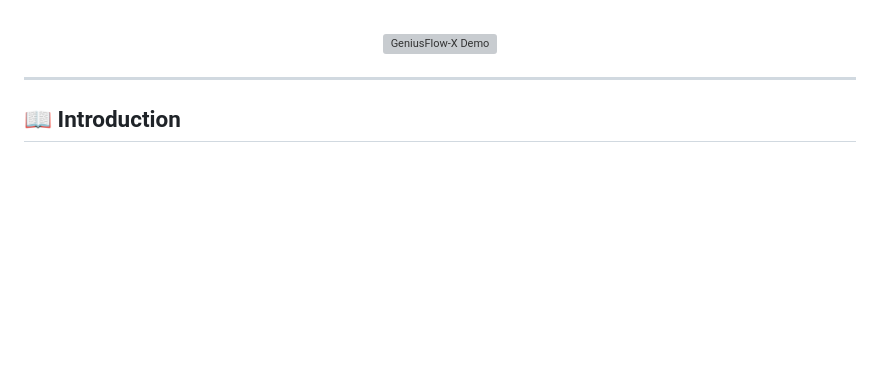
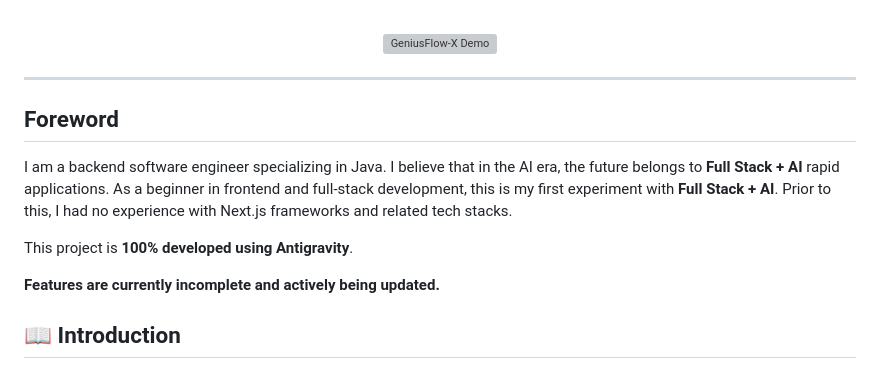
Before and after one commit to Wilder1222/GeniusFlow-X, a Markdown page: README.md, the part around the change. Rendered like a GitHub page; blank space fills up the shorter version; grey boxes are pictures that could not be loaded.

Commit message:
docs: add foreword section to README files

```diff
--- a/README.md
+++ b/README.md
@@ -22,6 +22,14 @@
 </div>
 
 ---
+
+## Foreword
+
+I am a backend software engineer specializing in Java. I believe that in the AI era, the future belongs to **Full Stack + AI** rapid applications. As a beginner in frontend and full-stack development, this is my first experiment with **Full Stack + AI**. Prior to this, I had no experience with Next.js frameworks and related tech stacks.
+
+This project is **100% developed using Antigravity**.
+
+**Features are currently incomplete and actively being updated.**
 
 ## 📖 Introduction
 
```
Also changed, not shown: README_zh-CN.md (+6 -0 lines).
